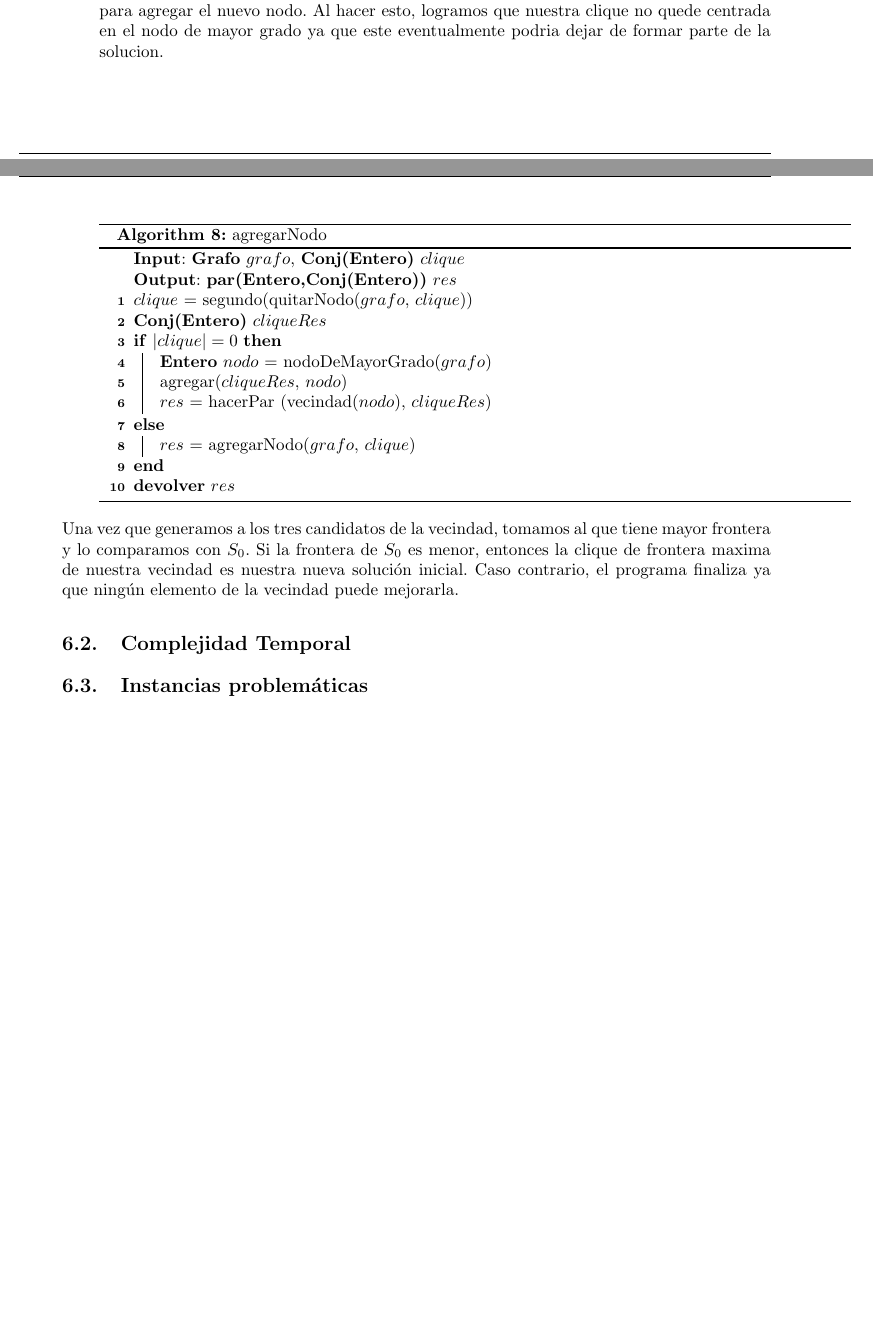
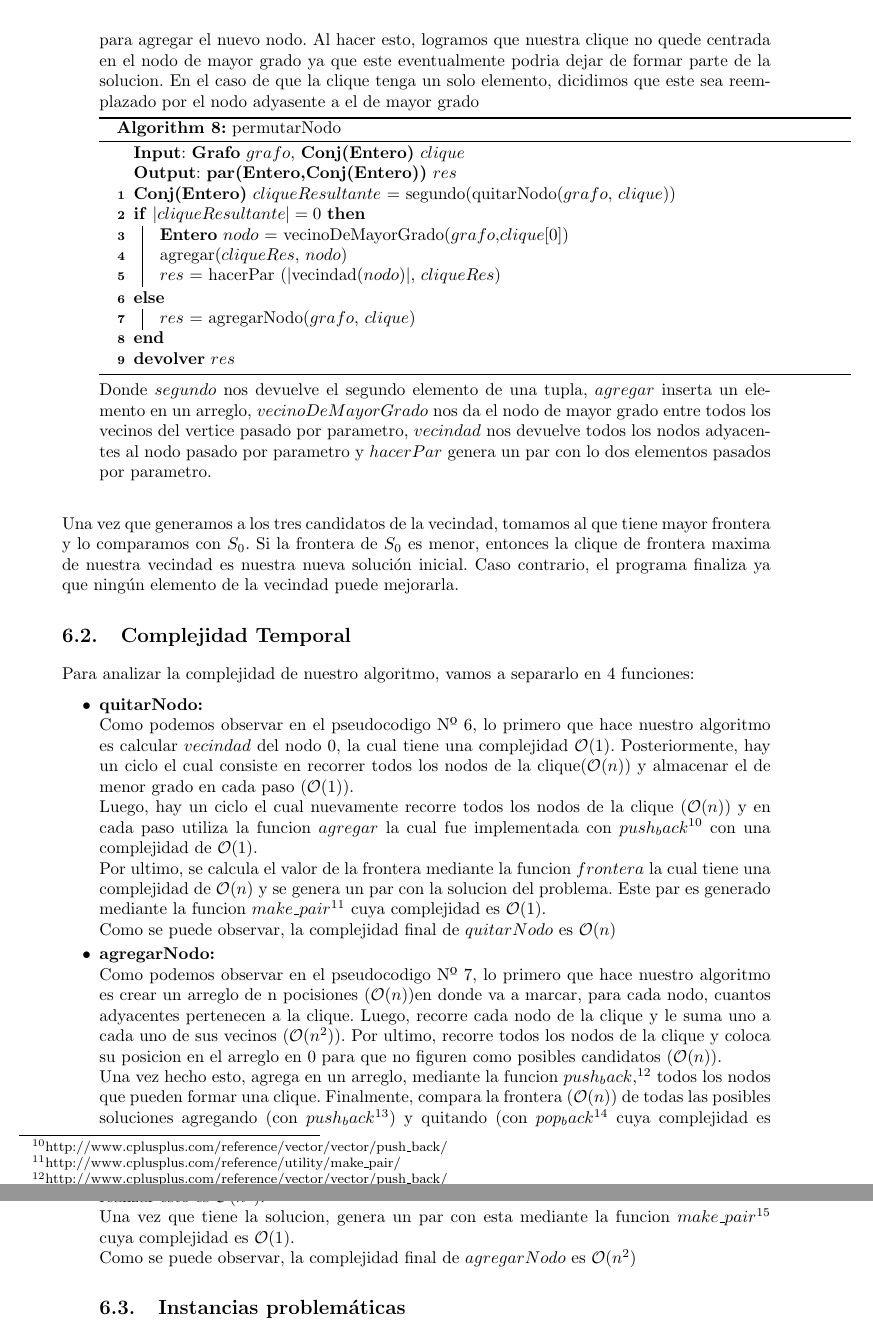
Before and after one commit to sizcovich/TP3-AlgoritmosIII, a LaTeX document (informe/informe.tex, which reads informe/ejercicios/heuristicasBusquedaLocal.tex): two parts of pages 11 and 12 of 18 before the commit and two parts of pages 12 and 13 of 19 after it, joined at a grey line, cut so that both start at the same text, the shorter picture padded with empty space. Compiled offline with pdfLaTeX.

Commit message:
But I'm not the only one

```diff
--- a/informe/ejercicios/heuristicasBusquedaLocal.tex
+++ b/informe/ejercicios/heuristicasBusquedaLocal.tex
@@ -95,26 +96,45 @@ Para poder obtener la clique de frontera máxima de este subconjunto, buscamos t
 \item \textbf{Tiene todos los nodos de $S_{0}$ salvo 1 que se lo reemplaza por otro que no estaba en el:} \newline
-En este subconjunto lo primero que hicimos fue quitar un nodo de $S_{0}$ y posteriormente, con la clique que nos quedo, agregarle otro. Para esto, utilizamos la clique que obtuvimos en el primer subconjunto y luego, utilizamos la funcion que nos calculaba el subconjunto anterior para agregar el nuevo nodo. Al hacer esto, logramos que nuestra clique no quede centrada en el nodo de mayor grado ya que este eventualmente podria dejar de formar parte de la solucion. \newline
+En este subconjunto lo primero que hicimos fue quitar un nodo de $S_{0}$ y posteriormente, con la clique que nos quedo, agregarle otro. Para esto, utilizamos la funcion que quitaba un nodo a la clique y luego, utilizamos la funcion que nos calculaba el subconjunto anterior para agregar el nuevo nodo. Al hacer esto, logramos que nuestra clique no quede centrada en el nodo de mayor grado ya que este eventualmente podria dejar de formar parte de la solucion.
+En el caso de que la clique tenga un solo elemento, dicidimos que este sea reemplazado por el nodo adyasente a el de mayor grado \newline
 \begin{algorithm}[H]
     \SetAlgoLined
-    \caption{agregarNodo}
+    \caption{permutarNodo}
     \KwIn{\textbf{Grafo} $grafo$, \textbf{Conj(Entero)} $clique$}
     \KwOut{\textbf{par(Entero,Conj(Entero))} $res$}
 
-    $clique$ = segundo(quitarNodo($grafo$, $clique$)) \\
-    \textbf{Conj(Entero)} $cliqueRes$ \\
-    \eIf{$|clique| = 0$}{
-	    \textbf{Entero} $nodo$ = nodoDeMayorGrado($grafo$) \\
+   \textbf{Conj(Entero)} $cliqueResultante$ = segundo(quitarNodo($grafo$, $clique$)) \\
+
+    \eIf{$|cliqueResultante| = 0$}{
+	    \textbf{Entero} $nodo$ = vecinoDeMayorGrado($grafo$,$clique[0]$) \\
             agregar($cliqueRes$, $nodo$)\\
-	    $res$ = hacerPar (vecindad($nodo$), $cliqueRes$)
+	    $res$ = hacerPar ($|$vecindad($nodo$)$|$, $cliqueRes$)
 	 		}{$res$ = agregarNodo($grafo$, $clique$)}
 
     \textbf{devolver} $res$ \\
 \end{algorithm}
-\newline
+Donde $segundo$ nos devuelve el segundo elemento de una tupla,  $agregar$ inserta un elemento en un arreglo, $vecinoDeMayorGrado$ nos da el nodo de mayor grado entre todos los vecinos del vertice pasado por parametro, $vecindad$ nos devuelve todos los nodos adyacentes al nodo pasado por parametro y $hacerPar$ genera un par con lo dos elementos pasados por parametro. \newline
 \end{itemize}
 
 Una vez que generamos a los tres candidatos de la vecindad, tomamos al que tiene mayor frontera y lo comparamos con $S_{0}$. Si la frontera de $S_{0}$ es menor, entonces la clique de frontera maxima de nuestra vecindad es nuestra nueva solución inicial. Caso contrario, el programa finaliza ya que ningún elemento de la vecindad puede mejorarla.
 
 \subsection{Complejidad Temporal}
+Para analizar la complejidad de nuestro algoritmo, vamos a separarlo en 4 funciones:
+\begin{itemize}
+\item \textbf{quitarNodo:} \newline
+Como podemos observar en el pseudocodigo Nº 6, lo primero que hace nuestro algoritmo es calcular $vecindad$ del nodo 0, la cual tiene una complejidad $\mathcal{O}(1)$. Posteriormente, hay un ciclo el cual consiste en recorrer todos los nodos de la clique($\mathcal{O}(n)$) y almacenar el de menor grado en cada paso ($\mathcal{O}(1)$).
+\newline
+Luego, hay un ciclo el cual nuevamente recorre todos los nodos de la clique ($\mathcal{O}(n)$) y en cada paso utiliza la funcion $agregar$ la cual fue implementada con $push_back$\footnote{http://www.cplusplus.com/reference/vector/vector/push\_back/} con una complejidad de $\mathcal{O}(1)$.
+\newline
+Por ultimo, se calcula el valor de la frontera mediante la funcion $frontera$ la cual tiene una complejidad de $\mathcal{O}(n)$ y se genera un par con la solucion del problema. Este par es generado mediante la funcion $make\_pair$\footnote{http://www.cplusplus.com/reference/utility/make\_pair/} cuya complejidad es $\mathcal{O}(1)$.
+\newline
+Como se puede observar, la complejidad final de $quitarNodo$ es $\mathcal{O}(n)$
+
+\item \textbf{agregarNodo:} \newline
+Como podemos observar en el pseudocodigo Nº 7, lo primero que hace nuestro algoritmo es crear un arreglo de n pocisiones ($\mathcal{O}(n)$)en donde va a marcar, para cada nodo, cuantos adyacentes pertenecen a la clique. Luego, recorre cada nodo de la clique y le suma uno a cada uno de sus vecinos ($\mathcal{O}(n^{2})$). Por ultimo, recorre todos los nodos de la clique y coloca su posicion en el arreglo en 0 para que no figuren como posibles candidatos ($\mathcal{O}(n)$). \newline
+Una vez hecho esto, agrega en un arreglo, mediante la funcion $push_back$,\footnote{http://www.cplusplus.com/reference/vector/vector/push\_back/} todos los nodos que pueden formar una clique. Finalmente, compara la frontera ($\mathcal{O}(n)$) de todas las posibles soluciones agregando (con $push_back$\footnote{http://www.cplusplus.com/reference/vector/vector/push\_back/}) y quitando (con $pop_back$\footnote{http://www.cplusplus.com/reference/vector/vector/pop\_back/} cuya complejidad es $\mathcal{O}(1)$) los nodos que formaban una clique con la que teniamos anteriormente. el costo de realizar esto es $\mathcal{O}(n^{2})$. \newline
+Una vez que tiene la solucion, genera un par con esta mediante la funcion $make\_pair$\footnote{http://www.cplusplus.com/reference/utility/make\_pair/} cuya complejidad es $\mathcal{O}(1)$.
+\newline
+Como se puede observar, la complejidad final de $agregarNodo$ es $\mathcal{O}(n^{2})$
+
 \subsection{Instancias problemáticas}
 \subsection{Experimentación}
```
Also changed, not shown: informe/ejercicios/heuristicasBusquedaLocal.tex (17 more changed lines).
